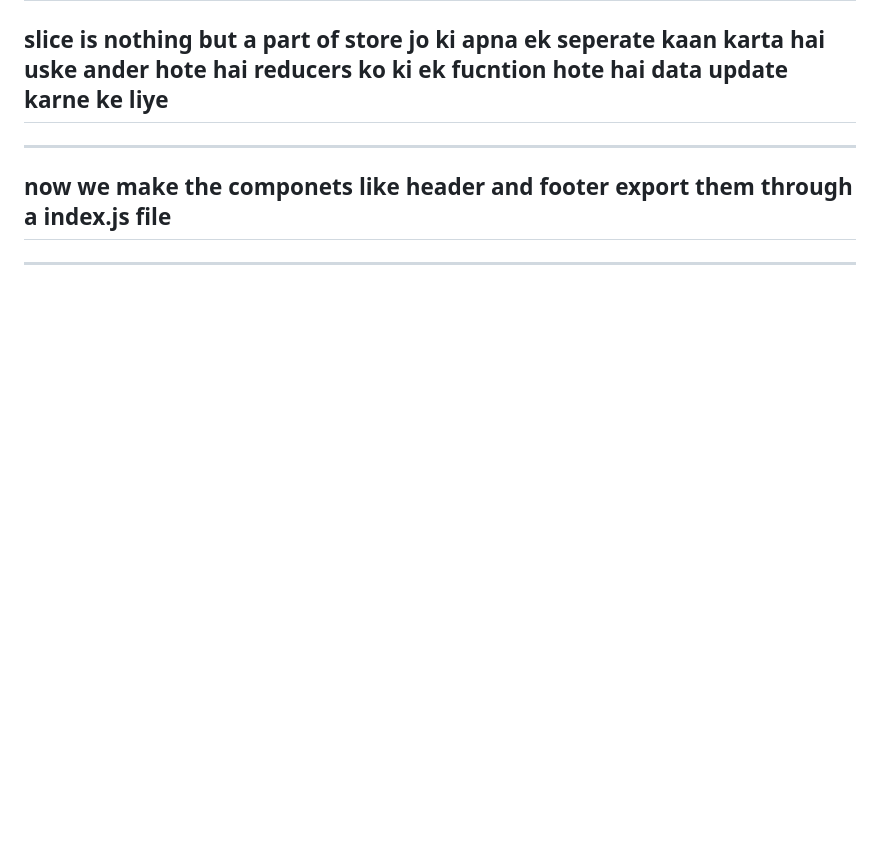
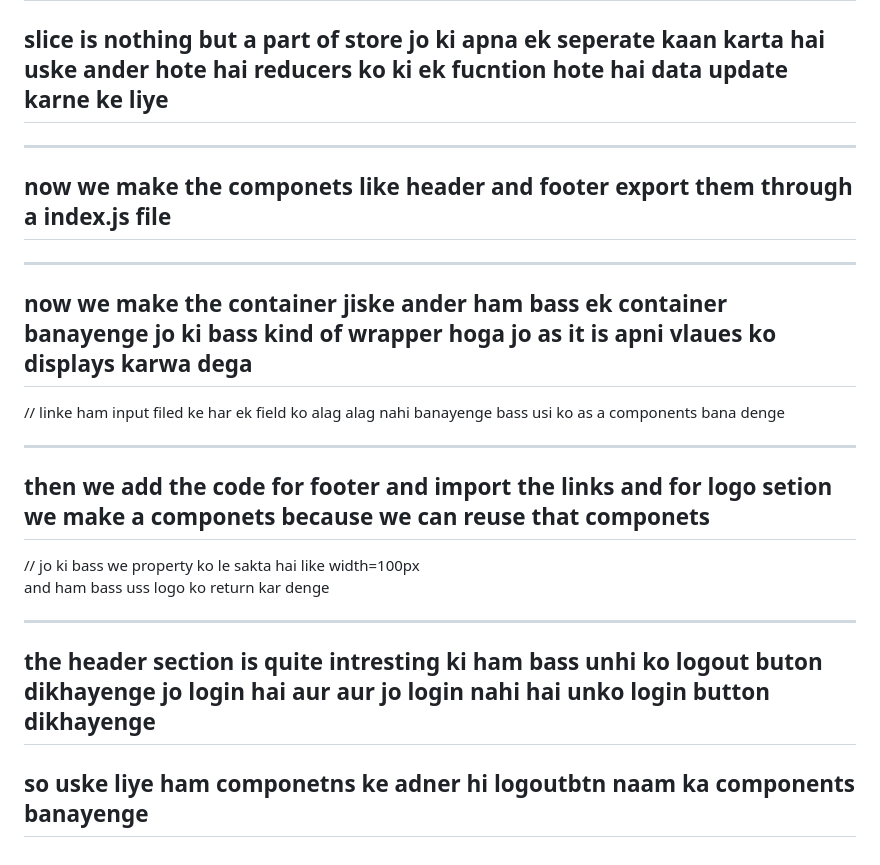
Before and after one commit to stomstunner/React, a Markdown page: 12MegaBlog/notes/tweetnotes.md, the part around the change. Rendered like a GitHub page; blank space fills up the shorter version.

Commit message:
make ing he logout buttons and its usage and header

```diff
--- a/12MegaBlog/notes/tweetnotes.md
+++ b/12MegaBlog/notes/tweetnotes.md
@@ -202,3 +202,15 @@ async uploadFile(file){
 ## now we make the componets like header and footer export them through a index.js file
 
 ----
+
+## now we make the container jiske ander ham bass ek container banayenge jo ki bass kind of wrapper hoga jo as it is apni vlaues ko displays karwa dega
+// linke ham input filed ke har ek field ko alag alag nahi banayenge bass usi ko as a components bana denge
+
+---
+## then we add the code for footer and import the links and for logo setion we make a componets because we can reuse that componets
+// jo ki bass we property ko le sakta hai like width=100px
+and ham bass uss logo ko return kar denge
+
+---
+## the header section is quite  intresting ki ham bass unhi ko logout buton dikhayenge jo login hai aur aur jo login nahi hai unko login button dikhayenge
+## so uske liye ham componetns ke adner hi logoutbtn naam ka components banayenge
```
